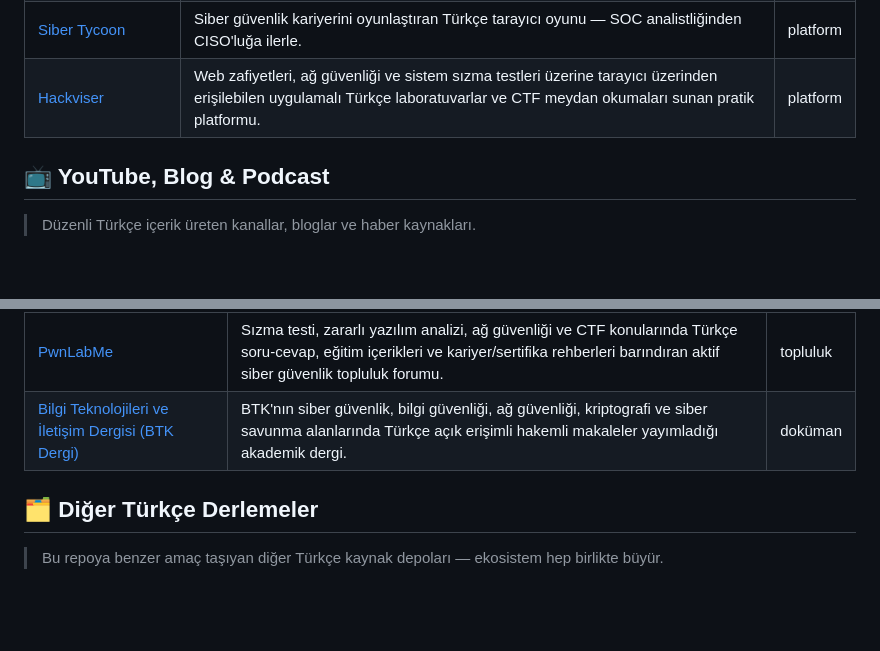
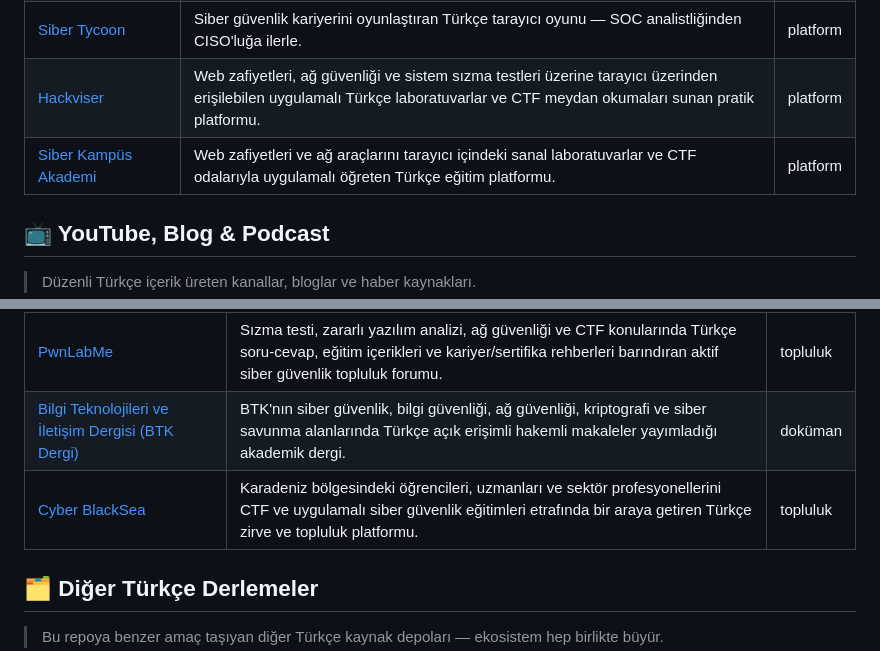
Before and after one commit to bilalklyc/turkce-siber-guvenlik-kaynaklari, a Markdown page: README.md, 2 parts joined by grey strips. GitHub-like rendering; blank space fills up the shorter version.

Commit message:
Update source count and section details in README
Türkçe, erişilebilir ve yasal üç eğitim/topluluk kaynağı eklendi; ilgili kaynak sayaçları güncellendi.

```diff
--- a/README.md
+++ b/README.md
@@ -133,6 +133,7 @@
 | [AltaySec Labs](https://labs.altaysec.com.tr) | Broken authentication'dan injection'a, Docker tabanlı Türkçe zafiyet lab'larını tarayıcıdan çalıştırma imkânı. | platform |
 | [Siber Tycoon](https://tycoon.altaysec.com.tr) | Siber güvenlik kariyerini oyunlaştıran Türkçe tarayıcı oyunu — SOC analistliğinden CISO'luğa ilerle. | platform |
 | [Hackviser](https://hackviser.com) | Web zafiyetleri, ağ güvenliği ve sistem sızma testleri üzerine tarayıcı üzerinden erişilebilen uygulamalı Türkçe laboratuvarlar ve CTF meydan okumaları sunan pratik platformu. | platform |
+| [Siber Kampüs Akademi](https://www.siberkampus.org/) | Web zafiyetleri ve ağ araçlarını tarayıcı içindeki sanal laboratuvarlar ve CTF odalarıyla uygulamalı öğreten Türkçe eğitim platformu. | platform |
 
 ## 📺 YouTube, Blog & Podcast
 
@@ -161,6 +162,7 @@
 | [STM ThinkTech — Siber Tehdit Durum Raporu](https://thinktech.stm.com.tr/tr) | STM'nin üç ayda bir yayımladığı Türkçe Siber Tehdit Durum Raporları ve teknoloji analizleri. | doküman |
 | [PwnLabMe](https://pwnlab.me/) | Sızma testi, zararlı yazılım analizi, ağ güvenliği ve CTF konularında Türkçe soru-cevap, eğitim içerikleri ve kariyer/sertifika rehberleri barındıran aktif siber güvenlik topluluk forumu. | topluluk |
 | [Bilgi Teknolojileri ve İletişim Dergisi (BTK Dergi)](https://dergi.btk.gov.tr/tr/pub/btkdergi) | BTK'nın siber güvenlik, bilgi güvenliği, ağ güvenliği, kriptografi ve siber savunma alanlarında Türkçe açık erişimli hakemli makaleler yayımladığı akademik dergi. | doküman |
+| [Cyber BlackSea](https://cyber-blacksea.ktusec.com.tr/) | Karadeniz bölgesindeki öğrencileri, uzmanları ve sektör profesyonellerini CTF ve uygulamalı siber güvenlik eğitimleri etrafında bir araya getiren Türkçe zirve ve topluluk platformu. | topluluk |
 
 ## 🗂️ Diğer Türkçe Derlemeler
 
```
